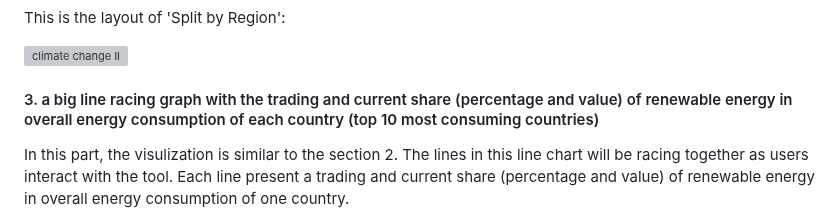
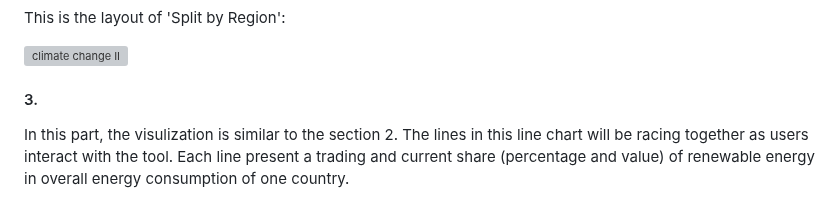
Before and after one commit to com-480-data-visualization/project-2023-greendots-gals, a Markdown page: README.md, the part around one of its changes. GitHub-like rendering; grey boxes are pictures that could not be loaded.

```diff
--- a/README.md
+++ b/README.md
@@ -89,7 +88,7 @@ This is the layout of 'Split by Region':
 
 ![climate change II](https://github.com/com-480-data-visualization/project-2023-greendots-gals/blob/master/figures/Climate%20Change%20II.svg)
 
-#### 3. a big line racing graph with the trading and current share (percentage and value) of renewable energy in overall energy consumption of each country (top 10 most consuming countries)
+#### 3.
 
 In this part, the visulization is similar to the section 2. The lines in this line chart will be racing together as users interact with the tool. Each line present a trading and current share (percentage and value) of renewable energy in overall energy consumption of one country.
 
```
Also changed, not shown: other parts of README.md (+2 -3 lines).
